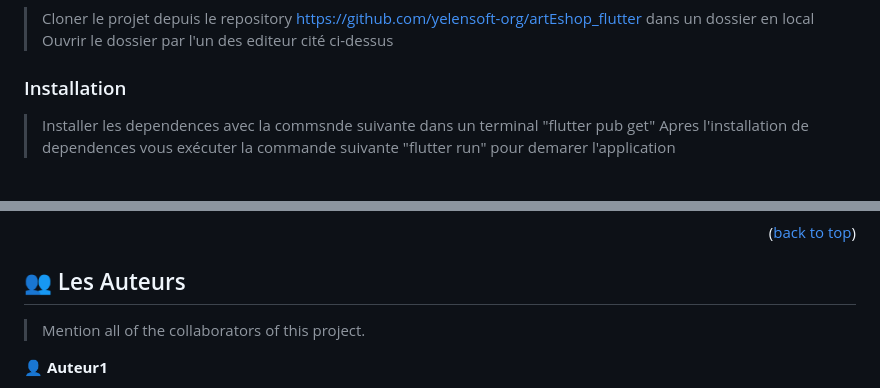
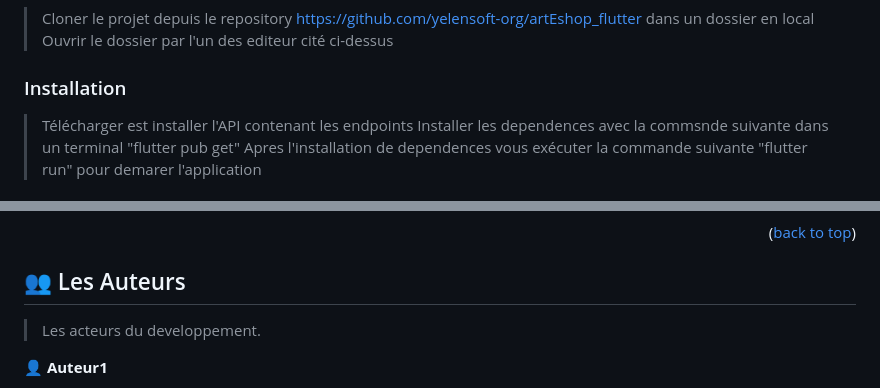
Before and after one commit to yelensoft-org/Projet-Terre, a Markdown page: README.md, 2 parts joined by grey strips. Drawn GitHub-style.

Commit message:
fin de commit

```diff
--- a/README.md
+++ b/README.md
@@ -182,6 +183,7 @@ Example commands:
 --->
 
 ### Installation
+>Télécharger est installer l'API contenant les endpoints <a href="https://github.com/yelensoft-org/SpringBoot_artEshop"></a>
 >Installer les dependences avec la commsnde suivante dans un terminal "flutter pub get"
 >Apres l'installation de dependences vous exécuter la commande  suivante "flutter run" pour demarer l'application
 >
@@ -252,7 +254,7 @@ Example:
 
 ## 👥 Les Auteurs <a name="authors"></a>
 
-> Mention all of the collaborators of this project.
+>Les acteurs du developpement.
 
 👤 **Auteur1**
 
```
Also changed, not shown: other parts of README.md (+2 -1 lines).
